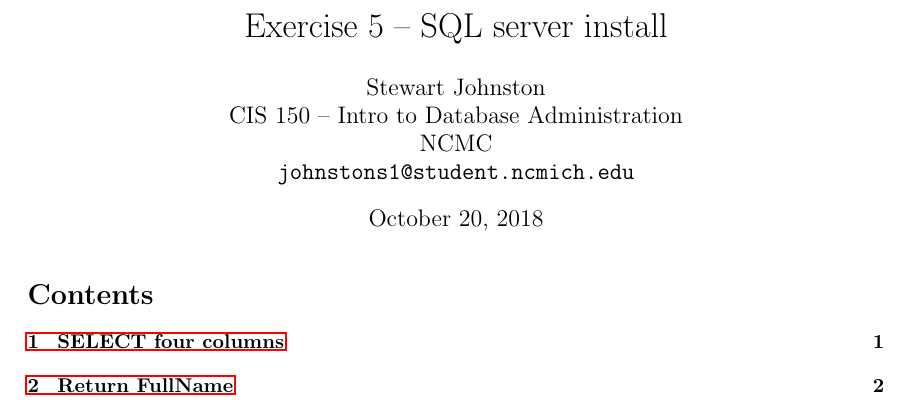
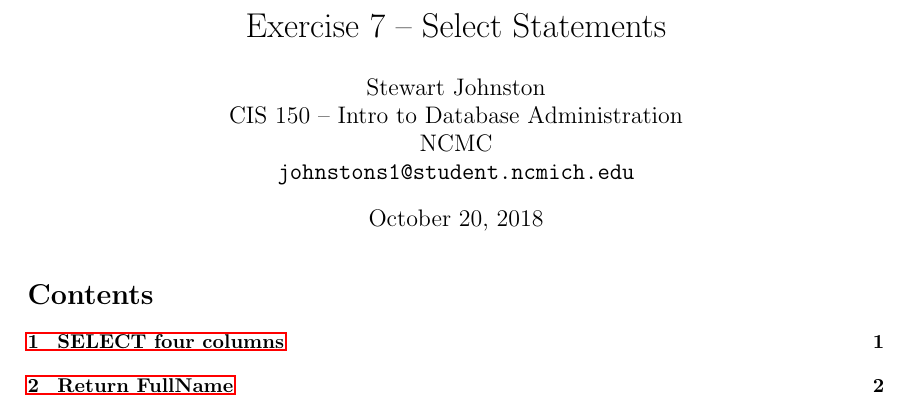
Before and after one commit to S-C-Johnston/NCMC-CIS_150, a LaTeX document (Ex7/Ex7-select_statements.tex): part of page 1 of 4, cut at the place of the change. Compiled offline with pdfLaTeX.

Commit message:
Change the title to be correct.

```diff
--- a/Ex7/Ex7-select_statements.tex
+++ b/Ex7/Ex7-select_statements.tex
@@ -10,7 +10,7 @@
 \usepackage{float}
 \usepackage{listings}
 
-\title{Exercise 5 -- SQL server install}
+\title{Exercise 7 -- Select Statements}
 \author{Stewart Johnston\\
   {CIS 150 -- Intro to Database Administration}\\
   {NCMC}\\
```
